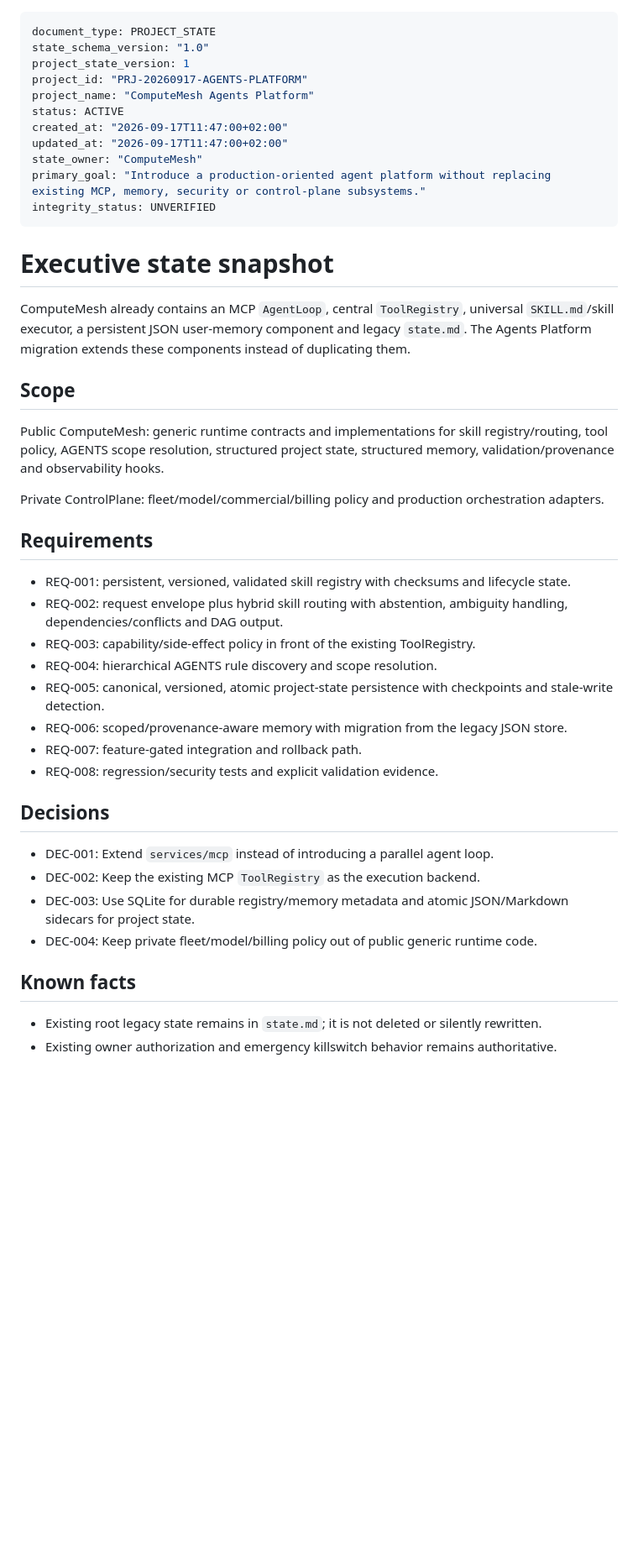
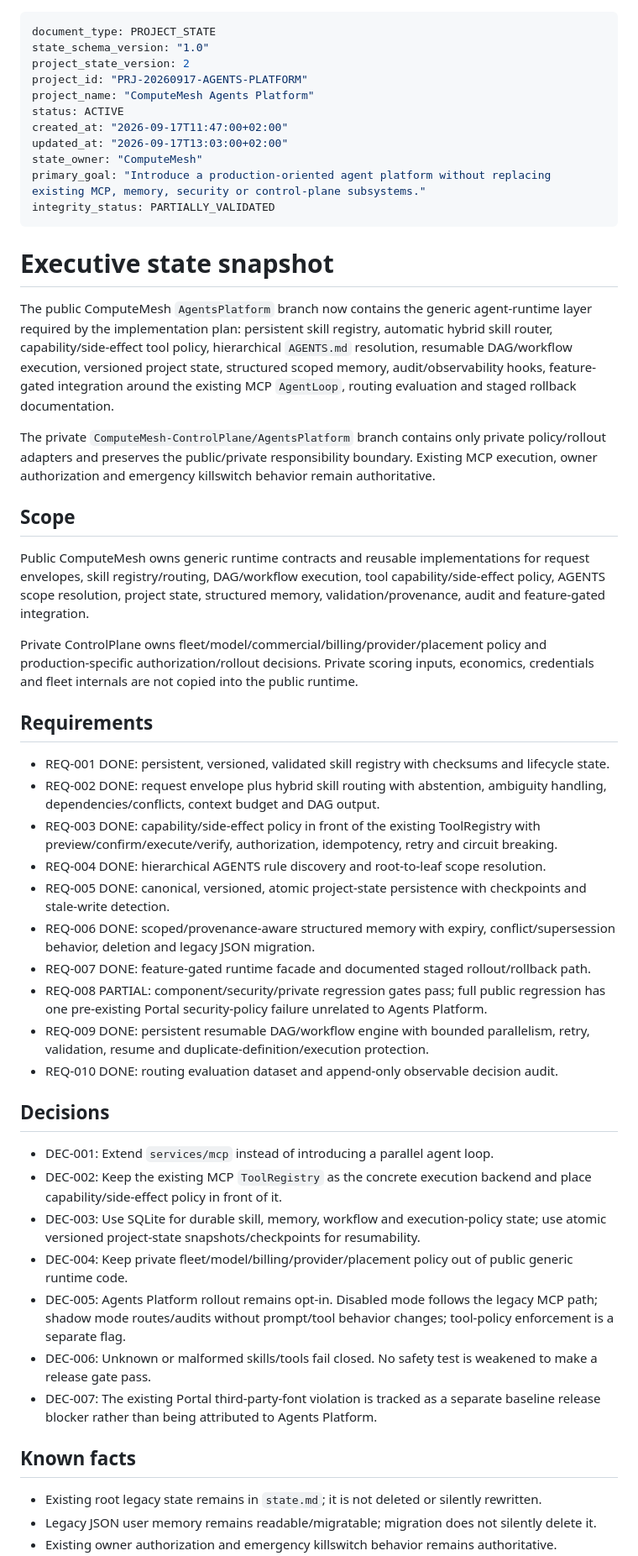
Before and after one commit to inetconnector/ComputeMesh, a Markdown page: PROJECT_STATE.md, the part around one of its changes. Shown at 84% size. Rendered like a GitHub page; blank space fills up the shorter version.

```diff
--- a/PROJECT_STATE.md
+++ b/PROJECT_STATE.md
@@ -1,46 +1,54 @@
 ---
 document_type: PROJECT_STATE
 state_schema_version: "1.0"
-project_state_version: 1
+project_state_version: 2
 project_id: "PRJ-20260917-AGENTS-PLATFORM"
 project_name: "ComputeMesh Agents Platform"
 status: ACTIVE
 created_at: "2026-09-17T11:47:00+02:00"
-updated_at: "2026-09-17T11:47:00+02:00"
+updated_at: "2026-09-17T13:03:00+02:00"
 state_owner: "ComputeMesh"
 primary_goal: "Introduce a production-oriented agent platform without replacing existing MCP, memory, security or control-plane subsystems."
-integrity_status: UNVERIFIED
+integrity_status: PARTIALLY_VALIDATED
 ---
 
 # Executive state snapshot
 
-ComputeMesh already contains an MCP `AgentLoop`, central `ToolRegistry`, universal `SKILL.md`/skill executor, a persistent JSON user-memory component and legacy `state.md`. The Agents Platform migration extends these components instead of duplicating them.
+The public ComputeMesh `AgentsPlatform` branch now contains the generic agent-runtime layer required by the implementation plan: persistent skill registry, automatic hybrid skill router, capability/side-effect tool policy, hierarchical `AGENTS.md` resolution, resumable DAG/workflow execution, versioned project state, structured scoped memory, audit/observability hooks, feature-gated integration around the existing MCP `AgentLoop`, routing evaluation and staged rollback documentation.
+
+The private `ComputeMesh-ControlPlane/AgentsPlatform` branch contains only private policy/rollout adapters and preserves the public/private responsibility boundary. Existing MCP execution, owner authorization and emergency killswitch behavior remain authoritative.
 
 ## Scope
 
-Public ComputeMesh: generic runtime contracts and implementations for skill registry/routing, tool policy, AGENTS scope resolution, structured project state, structured memory, validation/provenance and observability hooks.
+Public ComputeMesh owns generic runtime contracts and reusable implementations for request envelopes, skill registry/routing, DAG/workflow execution, tool capability/side-effect policy, AGENTS scope resolution, project state, structured memory, validation/provenance, audit and feature-gated integration.
 
-Private ControlPlane: fleet/model/commercial/billing policy and production orchestration adapters.
+Private ControlPlane owns fleet/model/commercial/billing/provider/placement policy and production-specific authorization/rollout decisions. Private scoring inputs, economics, credentials and fleet internals are not copied into the public runtime.
 
 ## Requirements
 
-- REQ-001: persistent, versioned, validated skill registry with checksums and lifecycle state.
-- REQ-002: request envelope plus hybrid skill routing with abstention, ambiguity handling, dependencies/conflicts and DAG output.
-- REQ-003: capability/side-effect policy in front of the existing ToolRegistry.
-- REQ-004: hierarchical AGENTS rule discovery and scope resolution.
-- REQ-005: canonical, versioned, atomic project-state persistence with checkpoints and stale-write detection.
-- REQ-006: scoped/provenance-aware memory with migration from the legacy JSON store.
-- REQ-007: feature-gated integration and rollback path.
-- REQ-008: regression/security tests and explicit validation evidence.
+- REQ-001 DONE: persistent, versioned, validated skill registry with checksums and lifecycle state.
+- REQ-002 DONE: request envelope plus hybrid skill routing with abstention, ambiguity handling, dependencies/conflicts, context budget and DAG output.
+- REQ-003 DONE: capability/side-effect policy in front of the existing ToolRegistry with preview/confirm/execute/verify, authorization, idempotency, retry and circuit breaking.
+- REQ-004 DONE: hierarchical AGENTS rule discovery and root-to-leaf scope resolution.
+- REQ-005 DONE: canonical, versioned, atomic project-state persistence with checkpoints and stale-write detection.
+- REQ-006 DONE: scoped/provenance-aware structured memory with expiry, conflict/supersession behavior, deletion and legacy JSON migration.
+- REQ-007 DONE: feature-gated runtime facade and documented staged rollout/rollback path.
+- REQ-008 PARTIAL: component/security/private regression gates pass; full public regression has one pre-existing Portal security-policy failure unrelated to Agents Platform.
+- REQ-009 DONE: persistent resumable DAG/workflow engine with bounded parallelism, retry, validation, resume and duplicate-definition/execution protection.
+- REQ-010 DONE: routing evaluation dataset and append-only observable decision audit.
 
 ## Decisions
 
 - DEC-001: Extend `services/mcp` instead of introducing a parallel agent loop.
-- DEC-002: Keep the existing MCP `ToolRegistry` as the execution backend.
-- DEC-003: Use SQLite for durable registry/memory metadata and atomic JSON/Markdown sidecars for project state.
-- DEC-004: Keep private fleet/model/billing policy out of public generic runtime code.
+- DEC-002: Keep the existing MCP `ToolRegistry` as the concrete execution backend and place capability/side-effect policy in front of it.
+- DEC-003: Use SQLite for durable skill, memory, workflow and execution-policy state; use atomic versioned project-state snapshots/checkpoints for resumability.
+- DEC-004: Keep private fleet/model/billing/provider/placement policy out of public generic runtime code.
+- DEC-005: Agents Platform rollout remains opt-in. Disabled mode follows the legacy MCP path; shadow mode routes/audits without prompt/tool behavior changes; tool-policy enforcement is a separate flag.
+- DEC-006: Unknown or malformed skills/tools fail closed. No safety test is weakened to make a release gate pass.
+- DEC-007: The existing Portal third-party-font violation is tracked as a separate baseline release blocker rather than being attributed to Agents Platform.
 
 ## Known facts
 
 - Existing root legacy state remains in `state.md`; it is not deleted or silently rewritten.
+- Legacy JSON user memory remains readable/migratable; migration does not silently delete it.
 - Existing owner authorization and emergency killswitch behavior remains authoritative.
```
Also changed, not shown: other parts of PROJECT_STATE.md (+57 -12 lines).
